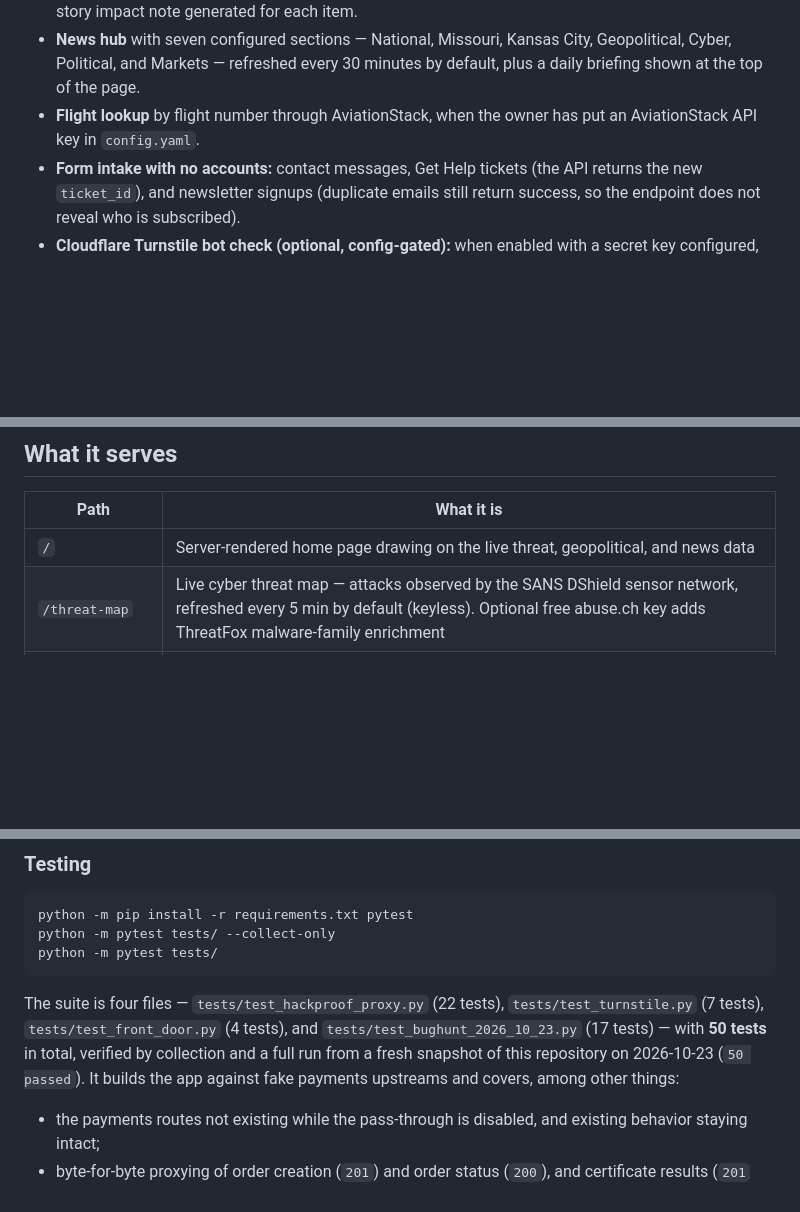
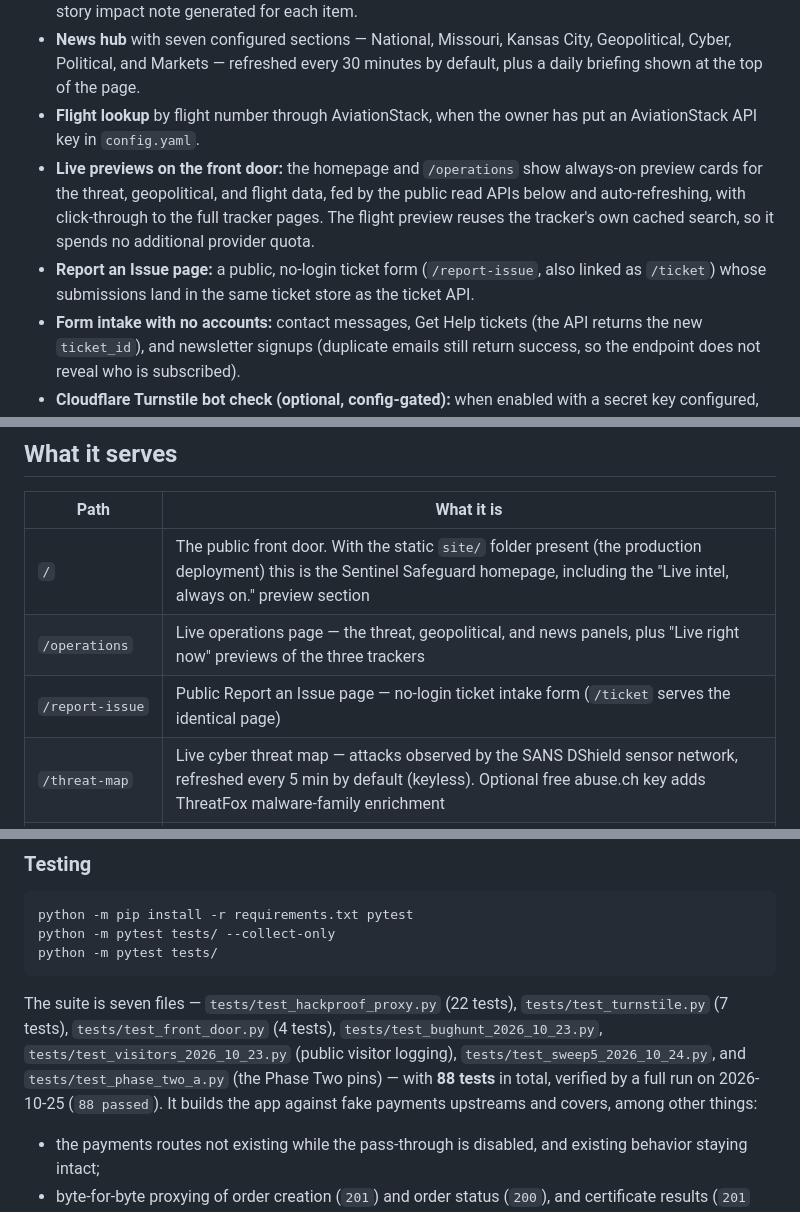
Before and after one commit to TheRealJesusTheHacker/sentinel-live, a Markdown page: README.md, 3 parts joined by grey strips. GitHub-like rendering; blank space fills up the shorter version.

````diff
--- a/README.md
+++ b/README.md
@@ -57,6 +61,14 @@ a public port.
   30 minutes by default, plus a daily briefing shown at the top of the page.
 - **Flight lookup** by flight number through AviationStack, when the owner
   has put an AviationStack API key in `config.yaml`.
+- **Live previews on the front door:** the homepage and `/operations` show
+  always-on preview cards for the threat, geopolitical, and flight data,
+  fed by the public read APIs below and auto-refreshing, with click-through
+  to the full tracker pages. The flight preview reuses the tracker's own
+  cached search, so it spends no additional provider quota.
+- **Report an Issue page:** a public, no-login ticket form (`/report-issue`,
+  also linked as `/ticket`) whose submissions land in the same ticket store
+  as the ticket API.
 - **Form intake with no accounts:** contact messages, Get Help tickets (the
   API returns the new `ticket_id`), and newsletter signups (duplicate emails
   still return success, so the endpoint does not reveal who is subscribed).
@@ -78,7 +90,9 @@ a public port.
 
 | Path | What it is |
 |---|---|
-| `/` | Server-rendered home page drawing on the live threat, geopolitical, and news data |
+| `/` | The public front door. With the static `site/` folder present (the production deployment) this is the Sentinel Safeguard homepage, including the "Live intel, always on." preview section |
+| `/operations` | Live operations page — the threat, geopolitical, and news panels, plus "Live right now" previews of the three trackers |
+| `/report-issue` | Public Report an Issue page — no-login ticket intake form (`/ticket` serves the identical page) |
 | `/threat-map` | Live cyber threat map — attacks observed by the SANS DShield sensor network, refreshed every 5 min by default (keyless). Optional free abuse.ch key adds ThreatFox malware-family enrichment |
 | `/geopolitical` | Geopolitical news feed + hotspot map with per-story impact notes (refreshed every 15 min by default) |
 | `/flights` | Flight tracker — search any flight number (needs an AviationStack API key in `config.yaml`) |
@@ -434,11 +453,13 @@ python -m pytest tests/ --collect-only
 python -m pytest tests/
 ```
 
-The suite is four files — `tests/test_hackproof_proxy.py` (22 tests),
+The suite is seven files — `tests/test_hackproof_proxy.py` (22 tests),
 `tests/test_turnstile.py` (7 tests), `tests/test_front_door.py`
-(4 tests), and `tests/test_bughunt_2026_10_23.py` (17 tests) — with
-**50 tests** in total, verified by collection and a full run from a
-fresh snapshot of this repository on 2026-10-23 (`50 passed`).
+(4 tests), `tests/test_bughunt_2026_10_23.py`,
+`tests/test_visitors_2026_10_23.py` (public visitor logging),
+`tests/test_sweep5_2026_10_24.py`, and `tests/test_phase_two_a.py`
+(the Phase Two pins) — with **88 tests** in total, verified by a full
+run on 2026-10-25 (`88 passed`).
 It builds the app against fake payments upstreams and covers, among other
 things:
 
````
Also changed, not shown: other parts of README.md (+31 -9 lines).
